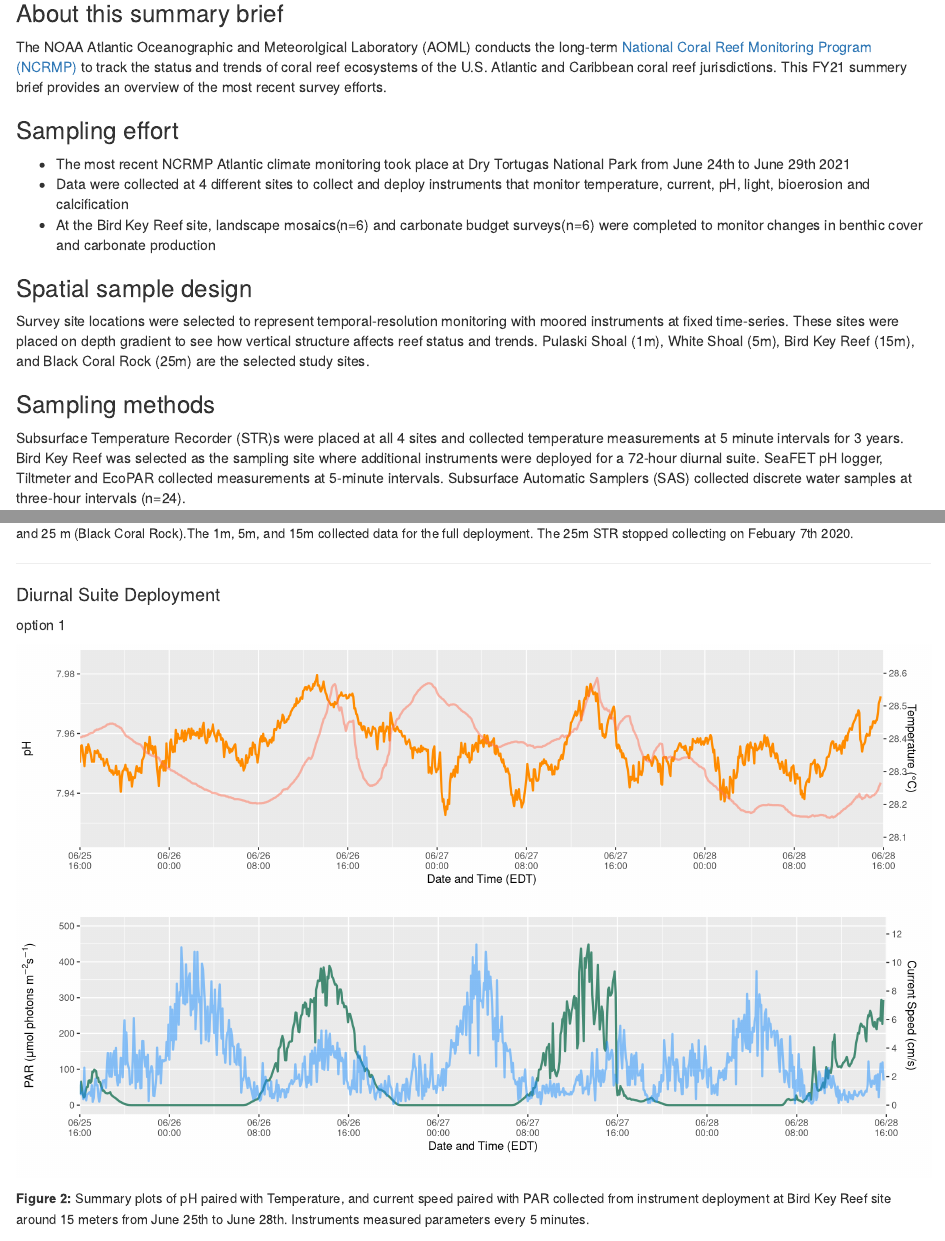
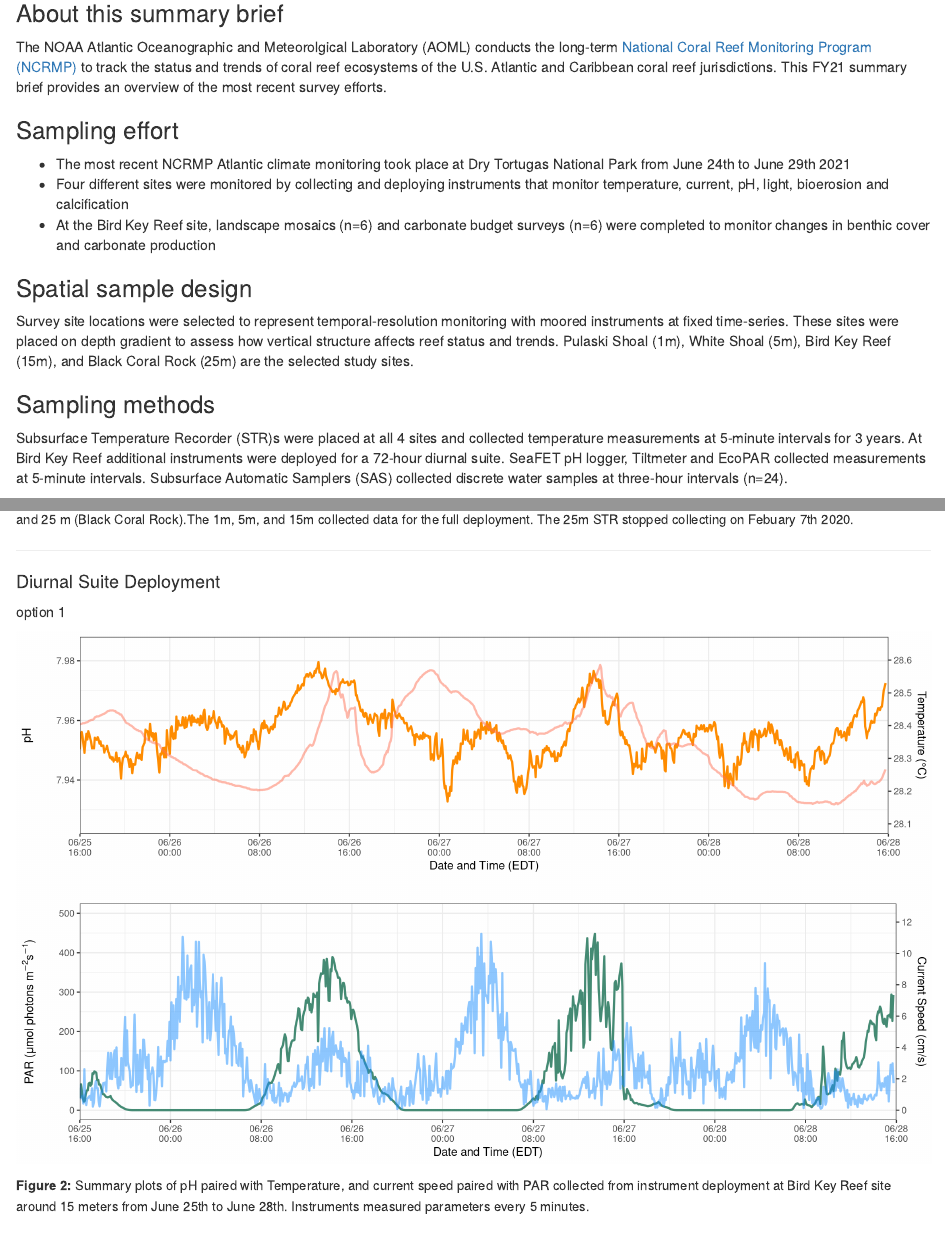
Before and after one commit to nibesemer/DRTOfieldreport, an R Markdown document (DRTO_Field Report_AP_V2.Rmd): the page in a window 1100 px wide, from 380 px down, and a second part further down, joined at a grey line. Rendered offline with R 4.5, knitr and Pandoc, with nearby package versions; some code elsewhere in the file could not run offline.

Commit message:
Small changes in code. I commented one option in plot to be able to knit-AP

```diff
--- a/DRTO_Field Report_AP_V2.Rmd
+++ b/DRTO_Field Report_AP_V2.Rmd
@@ -1,7 +1,7 @@
 ---
 output:
+  word_document: default
   html_document: default
-  word_document: default
   always_allow_html: yes
   pdf_document: default
 ---
@@ -58,24 +58,24 @@ library(webshot)
 
 ### About this summary brief
 
-The NOAA Atlantic Oceanographic and Meteorolgical Laboratory (AOML) conducts the long-term [National Coral Reef Monitoring Program (NCRMP)](https://www.coris.noaa.gov/monitoring/welcome.html) to track the status and trends of coral reef ecosystems of the U.S. Atlantic and Caribbean coral reef jurisdictions. This FY21 summery brief provides an overview of the most recent survey efforts.
+The NOAA Atlantic Oceanographic and Meteorolgical Laboratory (AOML) conducts the long-term [National Coral Reef Monitoring Program (NCRMP)](https://www.coris.noaa.gov/monitoring/welcome.html) to track the status and trends of coral reef ecosystems of the U.S. Atlantic and Caribbean coral reef jurisdictions. This FY21 summary brief provides an overview of the most recent survey efforts.
 
 
 ### Sampling effort
 
 * The most recent NCRMP Atlantic climate monitoring took place at Dry Tortugas National Park from June 24th to June 29th 2021
-* Data were collected at 4 different sites to collect and deploy instruments that monitor temperature, current, pH, light, bioerosion and calcification
-* At the Bird Key Reef site, landscape mosaics(n=6) and carbonate budget surveys(n=6) were completed to monitor changes in benthic cover and carbonate production
+* Four different sites were monitored by collecting and deploying instruments that monitor temperature, current, pH, light, bioerosion and calcification
+* At the Bird Key Reef site, landscape mosaics (n=6) and carbonate budget surveys (n=6) were completed to monitor changes in benthic cover and carbonate production
 
 
 ### Spatial sample design
 
-Survey site locations were selected to represent temporal‐resolution monitoring with moored instruments at fixed time‐series. These sites were placed on depth gradient to see how vertical structure affects reef status and trends. Pulaski Shoal (1m), White Shoal (5m), Bird Key Reef (15m), and Black Coral Rock (25m) are the selected study sites.
+Survey site locations were selected to represent temporal‐resolution monitoring with moored instruments at fixed time‐series. These sites were placed on depth gradient to assess how vertical structure affects reef status and trends. Pulaski Shoal (1m), White Shoal (5m), Bird Key Reef (15m), and Black Coral Rock (25m) are the selected study sites.
 
 
 ### Sampling methods
 
-Subsurface Temperature Recorder (STR)s were placed at all 4 sites and collected temperature measurements at 5 minute intervals for 3 years. Bird Key Reef was selected as the sampling site where additional instruments were deployed for a 72-hour diurnal suite. SeaFET pH logger, Tiltmeter and EcoPAR collected measurements at 5-minute intervals. Subsurface Automatic Samplers (SAS) collected discrete water samples at three-hour intervals (n=24).
+Subsurface Temperature Recorder (STR)s were placed at all 4 sites and collected temperature measurements at 5-minute intervals for 3 years. At Bird Key Reef additional instruments were deployed for a 72-hour diurnal suite. SeaFET pH logger, Tiltmeter and EcoPAR collected measurements at 5-minute intervals. Subsurface Automatic Samplers (SAS) collected discrete water samples at three-hour intervals (n=24).
 
 
 ### Overview of data collected
@@ -375,23 +371,28 @@ option 1
 
 pH$Temp.adj <- (pH$Temperature * 0.1099) + 4.8371
 
+phtempplot<- ggplot(data = pH) +
+  geom_line(aes(x=DateTime, y=pH),
+            color = "dark orange", size=1) +
+  geom_line(aes(x=DateTime, y=Temp.adj),
+            color = "coral1", size=1, alpha = 0.5) +
 
-phtempplot<- ggplot() +
-  geom_line(data = pH, aes(x=DateTime, y=pH),color = "dark orange", size=1) +
-  geom_line(data = pH, aes(x=DateTime, y=Temp.adj), color = "coral1", size=1, alpha = 0.5) +
   theme(plot.margin = unit(c(5.5, 15, 5.5, 5.5), "points")) +
+  theme_bw() +
+
   scale_x_datetime(breaks = date_breaks("8 hours"),
                   labels = date_format("%m/%d\n%H:%M",
                                         tz="America/New_York"),
-                   limits = c(ymd_hms("2021/06/25 16:00:00",
+                  limits = c(ymd_hms("2021/06/25 16:00:00",
                                          tz="America/New_York"),
                              ymd_hms("2021/06/28 16:00:00",
                              tz="America/New_York")),
                    expand=c(0,0)) +
   ylab(expression(atop(paste("pH")))) +
   xlab(expression(atop("Date and Time (EDT)"))) +
-  scale_y_continuous(limits = c(7.925,7.985), n.breaks = 5, sec.axis = sec_axis(~(.-4.8371)/0.1099, name="Temperature (\u00B0C)"))
-
+  scale_y_continuous(limits = c(7.925,7.985),
+                     #n.breaks = 5,
+                     sec.axis = sec_axis(~(.-4.8371)/0.1099, name="Temperature (\u00B0C)"))
 
 
 ##light and current
@@ -404,18 +405,25 @@ parcurrentplot<- ggplot() +
   geom_line(data = light, aes(x=DateTime, y=PAR),color = "aquamarine4", size=1) +
   geom_line(data = current, aes(x=date, y=ws.adj),
             color = "dodgerblue", size=1, alpha = 0.5) +
+
   theme(plot.margin = unit(c(5.5, 15, 5.5, 5.5), "points")) +
+  theme_bw() +
+
   scale_x_datetime(breaks = date_breaks("8 hours"),
                   labels = date_format("%m/%d\n%H:%M",
                                         tz="America/New_York"),
-                   limits = c(ymd_hms("2021/06/25 16:00:00",
+                  limits = c(ymd_hms("2021/06/25 16:00:00",
                                          tz="America/New_York"),
                              ymd_hms("2021/06/28 16:00:00",
                              tz="America/New_York")),
-                   expand=c(0,0)) +
-  ylab(expression(atop(paste("PAR (",mu,"mol photons m"^-2,"s"^-1,")")))) +
-  xlab(expression(atop("Date and Time (EDT)"))) +
-  scale_y_continuous(limits = c(0,500), sec.axis = sec_axis(~./scaleFactor2, name="Current Speed (cm/s)", breaks = seq(0,12,2)))
+                   expand=c(0,0),
+                  name="Date and Time (EDT)") +
+  scale_y_continuous(limits = c(0,500),
+                     name=(expression(atop(paste
+                      ("PAR (",mu,"mol photons m"^-2,"s"^-1,")")))),
+                    sec.axis = sec_axis(~./scaleFactor2,
+                    name="Current Speed (cm/s)",
+                    breaks = seq(0,12,2)))
 
 
 figure2b<-ggarrange(phtempplot, parcurrentplot, ncol=1)
```
Also changed, not shown: DRTO_Field Report_AP_V2.Rmd (21 more changed lines), 1 other file.
